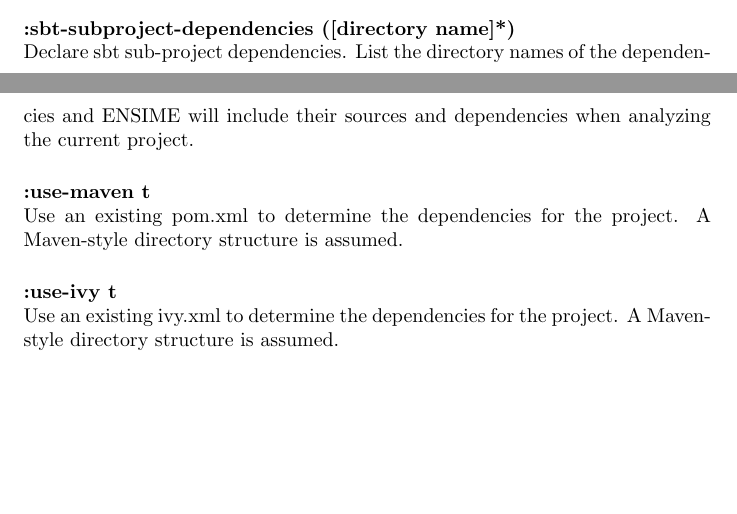
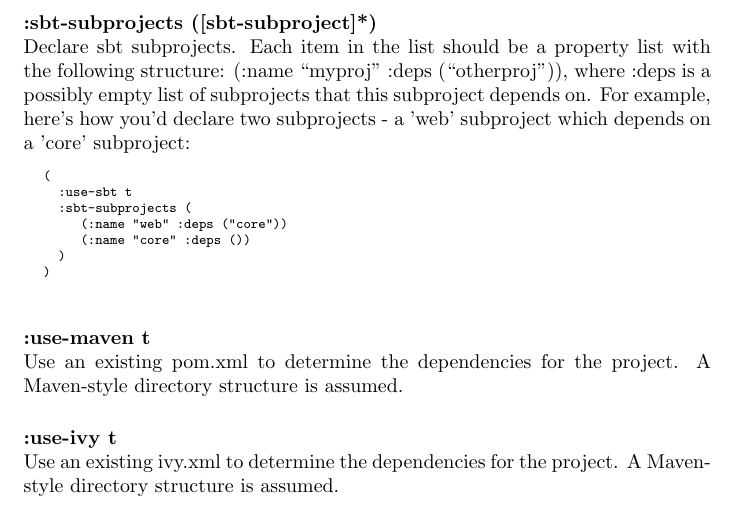
Before and after one commit to milessabin/spray-json-shapeless, a LaTeX document (etc/manual.ltx): two parts of pages 6 and 7 of 17 before the commit and part of page 7 of 17 after it, the two joined at a grey line, cut at the place of the change, the shorter picture padded with empty space. Compiled offline with pdfLaTeX.

Commit message:
Update manual with new subproject scheme

```diff
--- a/etc/manual.ltx
+++ b/etc/manual.ltx
@@ -198,8 +198,20 @@
 \vspace{5 mm}
 
 \noindent
-{\bf :sbt-subproject-dependencies ([directory name]*)}\\
-Declare sbt sub-project dependencies. List the directory names of the dependencies and ENSIME will include their sources and dependencies when analyzing the current project.
+{\bf :sbt-subprojects ([sbt-subproject]*)}\\
+Declare sbt subprojects. Each item in the list should be a property list with the following structure: (:name ``myproj'' :deps (``otherproj'')), where :deps is a possibly empty list of subprojects that this subproject depends on. For example, here's how you'd declare two subprojects - a 'web' subproject which depends on a 'core' subproject:
+\begin{mylisting}
+\begin{verbatim}
+(
+  :use-sbt t
+  :sbt-subprojects (
+     (:name "web" :deps ("core"))
+     (:name "core" :deps ())
+  )
+)
+\end{verbatim}
+\end{mylisting}
+
 \vspace{5 mm}
 
 
```
Also changed, not shown: etc/manual.ltx (2 more changed lines).
